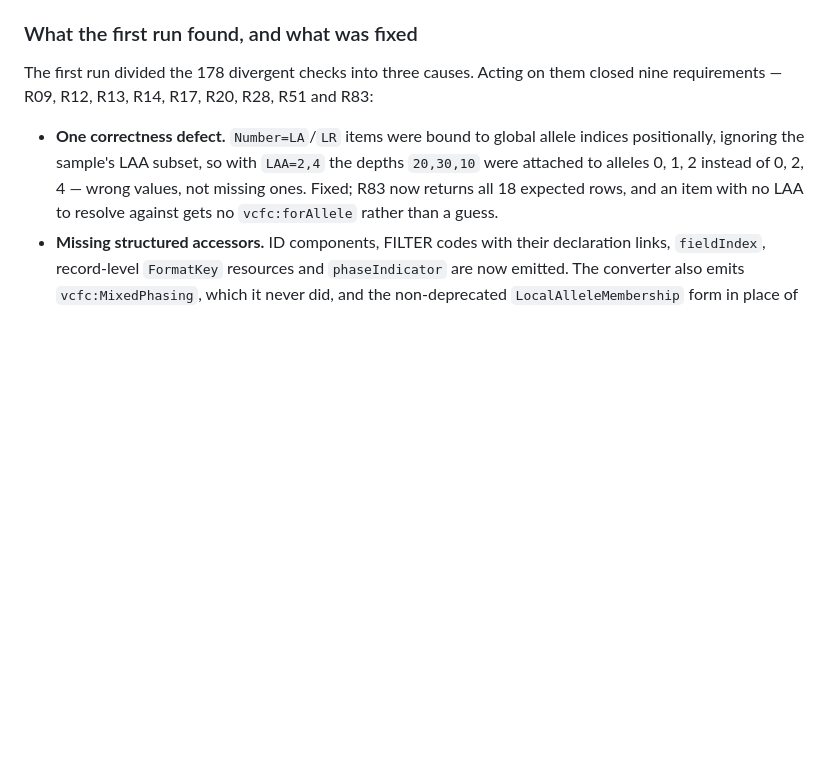
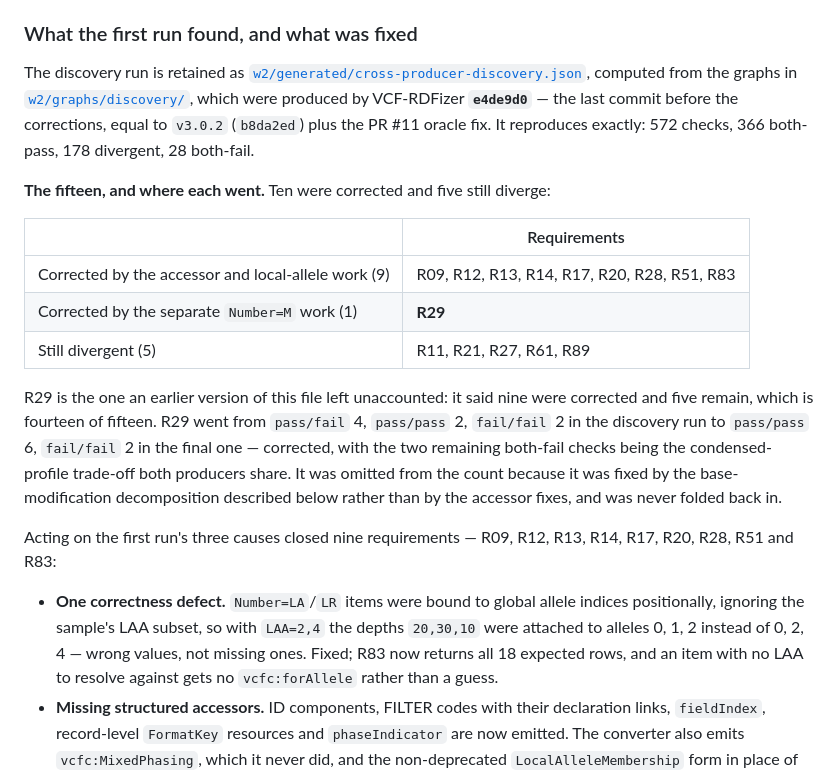
Before and after one commit to ecrum19/SWAT4HCLS_2027, a Markdown page: W2-ASSESSMENT.md, the part around the change. GitHub-like rendering; blank space fills up the shorter version.

Commit message:
W2: account for all fifteen initially divergent requirements
An earlier version said nine were corrected and five remain, which is fourteen
of fifteen. The missing one is R29, corrected by the separately scoped Number=M
base-modification work rather than by the accessor fixes. Ten, not nine.

Co-Authored-By: Claude Opus 5 <noreply@anthropic.com>

```diff
--- a/W2-ASSESSMENT.md
+++ b/W2-ASSESSMENT.md
@@ -159,8 +159,29 @@ smaller and better-understood set.
 
 ### What the first run found, and what was fixed
 
-The first run divided the 178 divergent checks into three causes. Acting on them closed nine
-requirements — R09, R12, R13, R14, R17, R20, R28, R51 and R83:
+The discovery run is retained as [`w2/generated/cross-producer-discovery.json`](w2/generated/cross-producer-discovery.json),
+computed from the graphs in [`w2/graphs/discovery/`](w2/graphs/discovery/), which were produced by
+VCF-RDFizer **`e4de9d0`** — the last commit before the corrections, equal to `v3.0.2` (`b8da2ed`)
+plus the PR #11 oracle fix. It reproduces exactly: 572 checks, 366 both-pass, 178 divergent,
+28 both-fail.
+
+**The fifteen, and where each went.** Ten were corrected and five still diverge:
+
+| | Requirements |
+| --- | --- |
+| Corrected by the accessor and local-allele work (9) | R09, R12, R13, R14, R17, R20, R28, R51, R83 |
+| Corrected by the separate `Number=M` work (1) | **R29** |
+| Still divergent (5) | R11, R21, R27, R61, R89 |
+
+R29 is the one an earlier version of this file left unaccounted: it said nine were corrected and
+five remain, which is fourteen of fifteen. R29 went from `pass/fail` 4, `pass/pass` 2,
+`fail/fail` 2 in the discovery run to `pass/pass` 6, `fail/fail` 2 in the final one — corrected,
+with the two remaining both-fail checks being the condensed-profile trade-off both producers
+share. It was omitted from the count because it was fixed by the base-modification decomposition
+described below rather than by the accessor fixes, and was never folded back in.
+
+Acting on the first run's three causes closed nine requirements — R09, R12, R13, R14, R17, R20,
+R28, R51 and R83:
 
 - **One correctness defect.** `Number=LA`/`LR` items were bound to global allele indices
   positionally, ignoring the sample's LAA subset, so with `LAA=2,4` the depths `20,30,10` were
```
